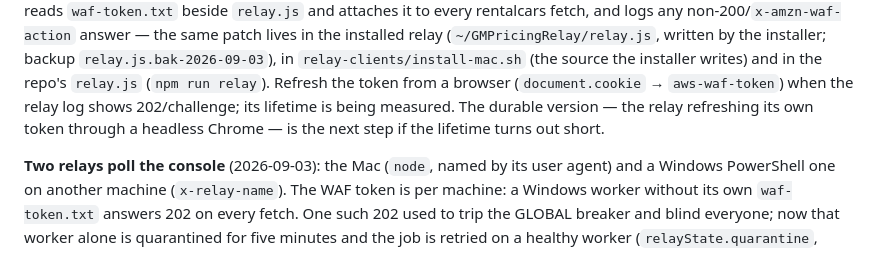
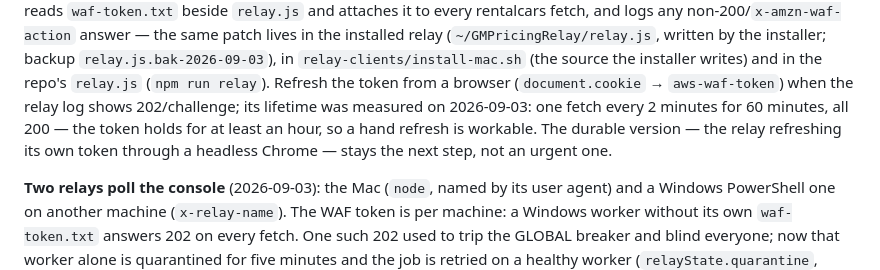
Before and after one commit to berkaybuyukdere/gm-pricing-console, a Markdown page: CLAUDE.md, the part around the change. GitHub-like rendering.

Commit message:
The WAF token holds for at least an hour (measured)
Co-Authored-By: Claude Fable 5.1 <noreply@anthropic.com>

```diff
--- a/CLAUDE.md
+++ b/CLAUDE.md
@@ -306,9 +306,10 @@ installed relay (`~/GMPricingRelay/relay.js`, written by the installer; backup
 `relay.js.bak-2026-09-03`), in `relay-clients/install-mac.sh` (the source the
 installer writes) and in the repo's `relay.js` (`npm run relay`). Refresh the
 token from a browser (`document.cookie` → `aws-waf-token`) when the relay log
-shows 202/challenge; its lifetime is being measured. The durable version — the
-relay refreshing its own token through a headless Chrome — is the next step if
-the lifetime turns out short.
+shows 202/challenge; its lifetime was measured on 2026-09-03: one fetch every 2 minutes for 60
+minutes, all 200 — the token holds for at least an hour, so a hand refresh is
+workable. The durable version — the relay refreshing its own token through a
+headless Chrome — stays the next step, not an urgent one.
 
 **Two relays poll the console** (2026-09-03): the Mac (`node`, named by its
 user agent) and a Windows PowerShell one on another machine (`x-relay-name`).
```
